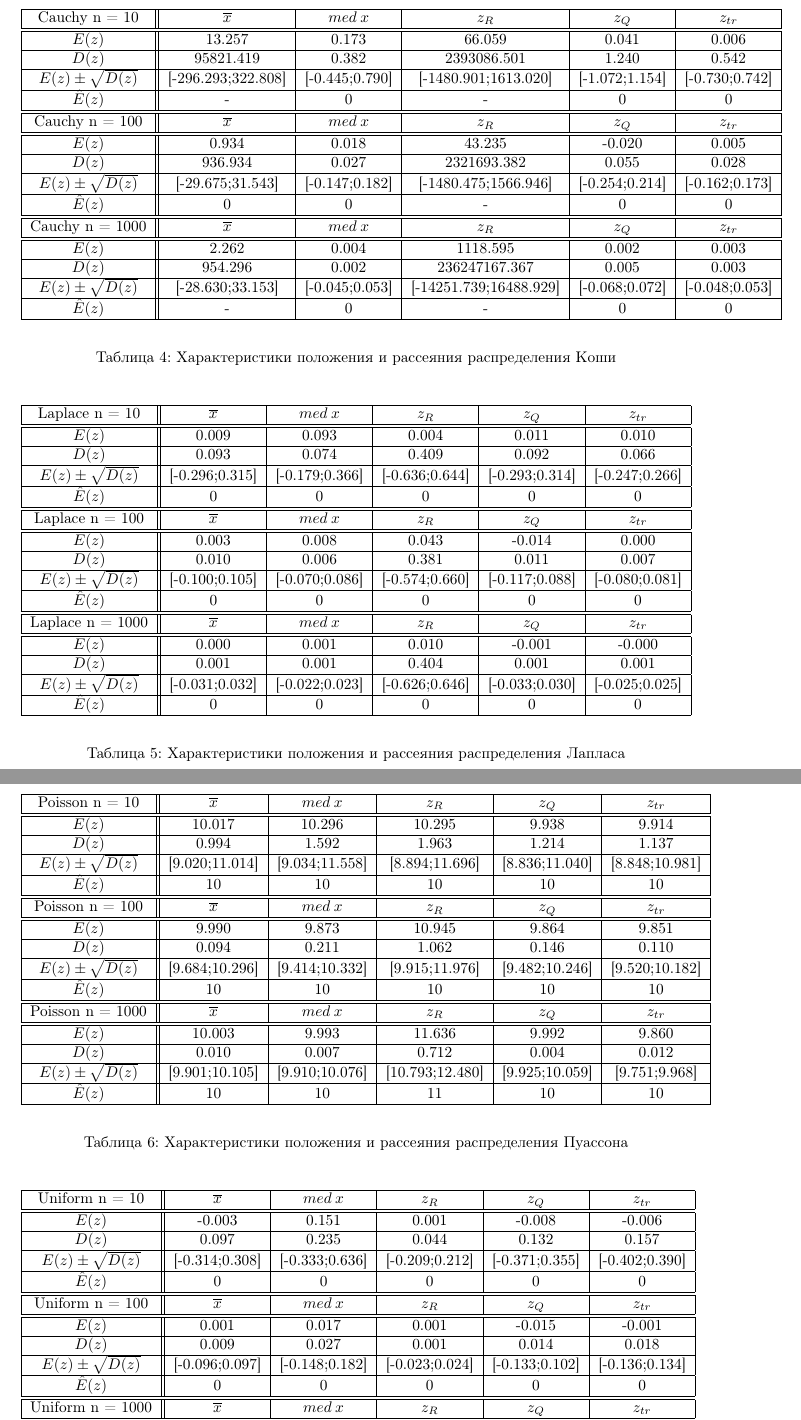
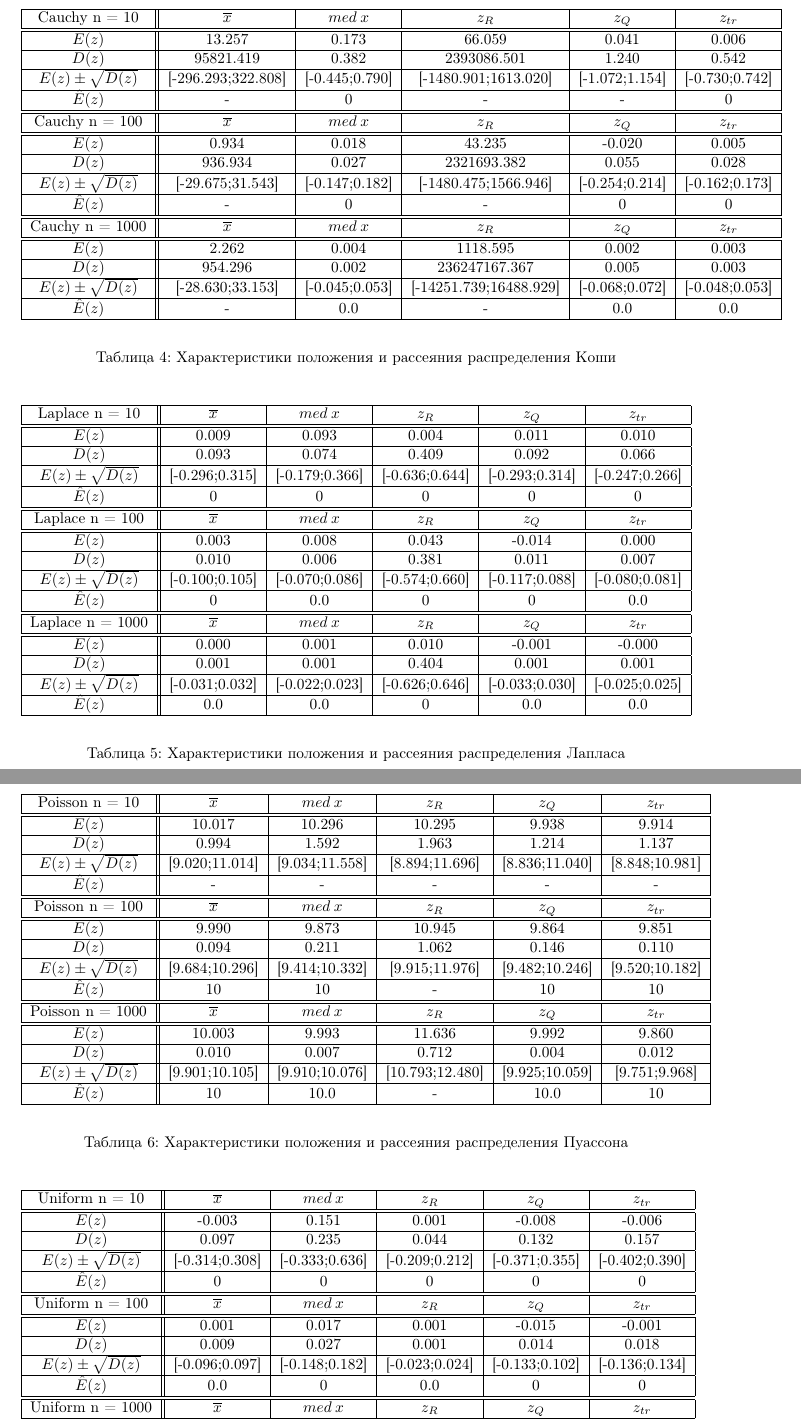
Before and after one commit to krzhld/mathstat, a LaTeX document (lab1/report/main.tex, which reads lab1/report/results.tex): two parts of pages 14 and 15 of 28, joined at a grey line, cut so that both start at the same text. Compiled offline with pdfLaTeX.

Commit message:
correct accuracy

```diff
--- a/lab1/report/results.tex
+++ b/lab1/report/results.tex
@@ -106,7 +106,7 @@
 			\hline
 			$E(z) \pm \sqrt{D(z)}$ & [-296.293;322.808] & [-0.445;0.790] & [-1480.901;1613.020] & [-1.072;1.154] & [-0.730;0.742]   \\
 			\hline
-			$\hat{E}(z)$  & - & 0 & - & 0 & 0  \\
+			$\hat{E}(z)$  & - & 0 & - & - & 0  \\
 			\hline\hline
 			Cauchy n = 100 & $\overline{x} $ & $med\:x$ & $z_{R}$ & $z_{Q}$ & $z_{tr}$ \\
 			\hline\hline
@@ -116,7 +116,7 @@
 			\hline
 			$E(z) \pm \sqrt{D(z)}$ & [-29.675;31.543] & [-0.147;0.182] & [-1480.475;1566.946] & [-0.254;0.214] & [-0.162;0.173]   \\
 			\hline
-			$\hat{E}(z)$  & 0 & 0 & - & 0 & 0  \\
+			$\hat{E}(z)$  & - & 0 & - & 0 & 0  \\
 			\hline\hline
 			Cauchy n = 1000 & $\overline{x} $ & $med\:x$ & $z_{R}$ & $z_{Q}$ & $z_{tr}$ \\
 			\hline\hline
@@ -126,7 +126,7 @@
 			\hline
 			$E(z) \pm \sqrt{D(z)}$ & [-28.630;33.153] & [-0.045;0.053] & [-14251.739;16488.929] & [-0.068;0.072] & [-0.048;0.053]   \\
 			\hline
-			$\hat{E}(z)$  & - & 0 & - & 0 & 0  \\
+			$\hat{E}(z)$  & - & 0.0 & - & 0.0 & 0.0  \\
 			\hline
 		\end{tabular}
 	\end{center}
@@ -155,7 +155,7 @@
 			\hline
 			$E(z) \pm \sqrt{D(z)}$ & [-0.100;0.105] & [-0.070;0.086] & [-0.574;0.660] & [-0.117;0.088] & [-0.080;0.081]   \\
 			\hline
-			$\hat{E}(z)$  & 0 & 0 & 0 & 0 & 0  \\
+			$\hat{E}(z)$  & 0 & 0.0 & 0 & 0 & 0.0  \\
 			\hline\hline
 			Laplace n = 1000 & $\overline{x} $ & $med\:x$ & $z_{R}$ & $z_{Q}$ & $z_{tr}$ \\
 			\hline\hline
@@ -165,7 +165,7 @@
 			\hline
 			$E(z) \pm \sqrt{D(z)}$ & [-0.031;0.032] & [-0.022;0.023] & [-0.626;0.646] & [-0.033;0.030] & [-0.025;0.025]   \\
 			\hline
-			$\hat{E}(z)$  & 0 & 0 & 0 & 0 & 0  \\
+			$\hat{E}(z)$  & 0.0 & 0.0 & 0 & 0.0 & 0.0  \\
 			\hline
 		\end{tabular}
 	\end{center}
@@ -184,7 +184,7 @@
 			\hline
 			$E(z) \pm \sqrt{D(z)}$ & [9.020;11.014] & [9.034;11.558] & [8.894;11.696] & [8.836;11.040] & [8.848;10.981]   \\
 			\hline
-			$\hat{E}(z)$  & 10 & 10 & 10 & 10 & 10  \\
+			$\hat{E}(z)$  & - & - & - & - & -  \\
 			\hline\hline
 			Poisson n = 100 & $\overline{x} $ & $med\:x$ & $z_{R}$ & $z_{Q}$ & $z_{tr}$ \\
 			\hline\hline
@@ -194,7 +194,7 @@
 			\hline
 			$E(z) \pm \sqrt{D(z)}$ & [9.684;10.296] & [9.414;10.332] & [9.915;11.976] & [9.482;10.246] & [9.520;10.182]   \\
 			\hline
-			$\hat{E}(z)$  & 10 & 10 & 10 & 10 & 10  \\
+			$\hat{E}(z)$  & 10 & 10 & - & 10 & 10  \\
 			\hline\hline
 			Poisson n = 1000 & $\overline{x} $ & $med\:x$ & $z_{R}$ & $z_{Q}$ & $z_{tr}$ \\
 			\hline\hline
@@ -204,7 +204,7 @@
 			\hline
 			$E(z) \pm \sqrt{D(z)}$ & [9.901;10.105] & [9.910;10.076] & [10.793;12.480] & [9.925;10.059] & [9.751;9.968]   \\
 			\hline
-			$\hat{E}(z)$  & 10 & 10 & 11 & 10 & 10  \\
+			$\hat{E}(z)$  & 10 & 10.0 & - & 10.0 & 10  \\
 			\hline
 		\end{tabular}
 	\end{center}
@@ -233,7 +233,7 @@
 			\hline
 			$E(z) \pm \sqrt{D(z)}$ & [-0.096;0.097] & [-0.148;0.182] & [-0.023;0.024] & [-0.133;0.102] & [-0.136;0.134]   \\
 			\hline
-			$\hat{E}(z)$  & 0 & 0 & 0 & 0 & 0  \\
+			$\hat{E}(z)$  & 0.0 & 0 & 0.0 & 0 & 0  \\
 			\hline\hline
 			Uniform n = 1000 & $\overline{x} $ & $med\:x$ & $z_{R}$ & $z_{Q}$ & $z_{tr}$ \\
 			\hline\hline
```
Also changed, not shown: lab1/report/results.tex (4 more changed lines), 2 other files.
